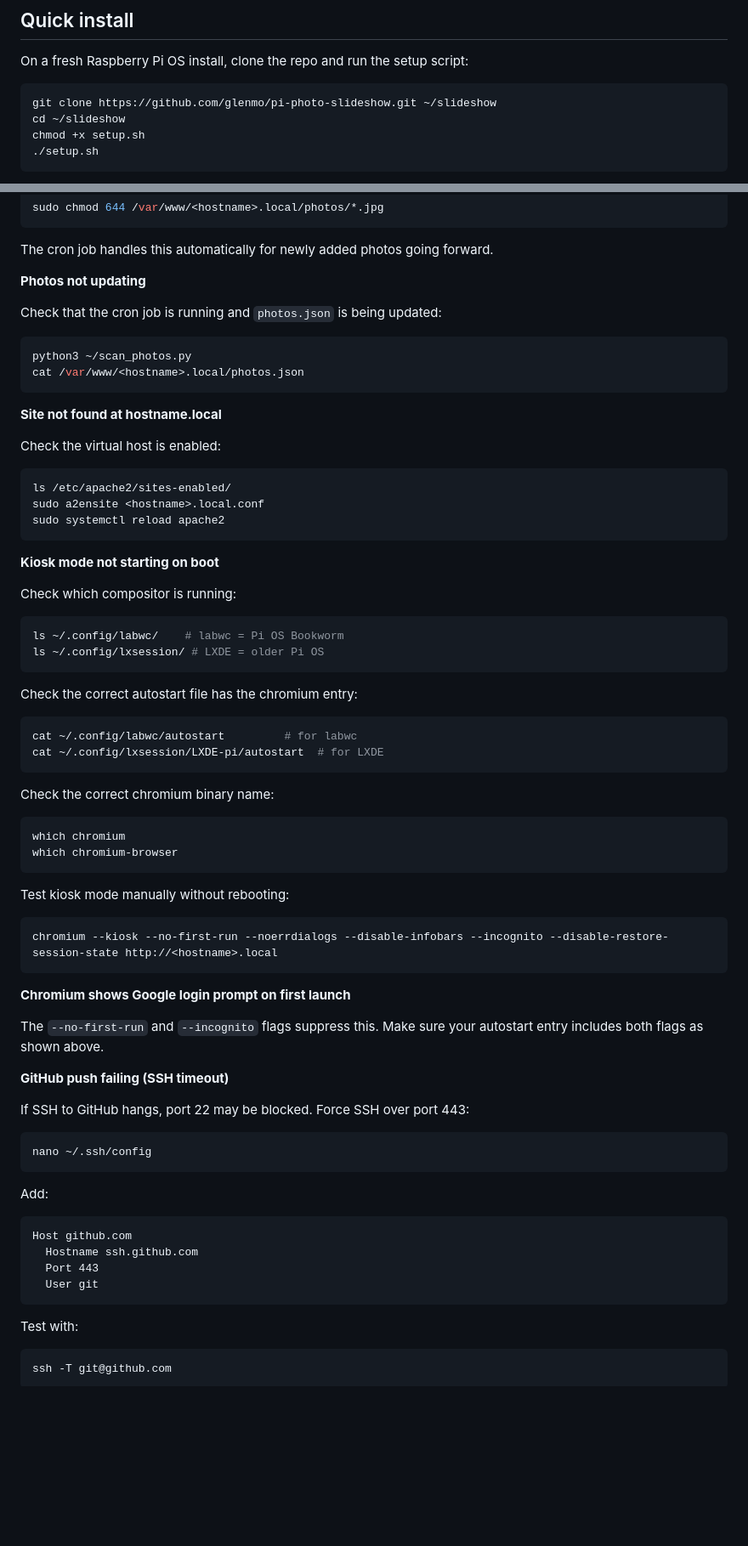
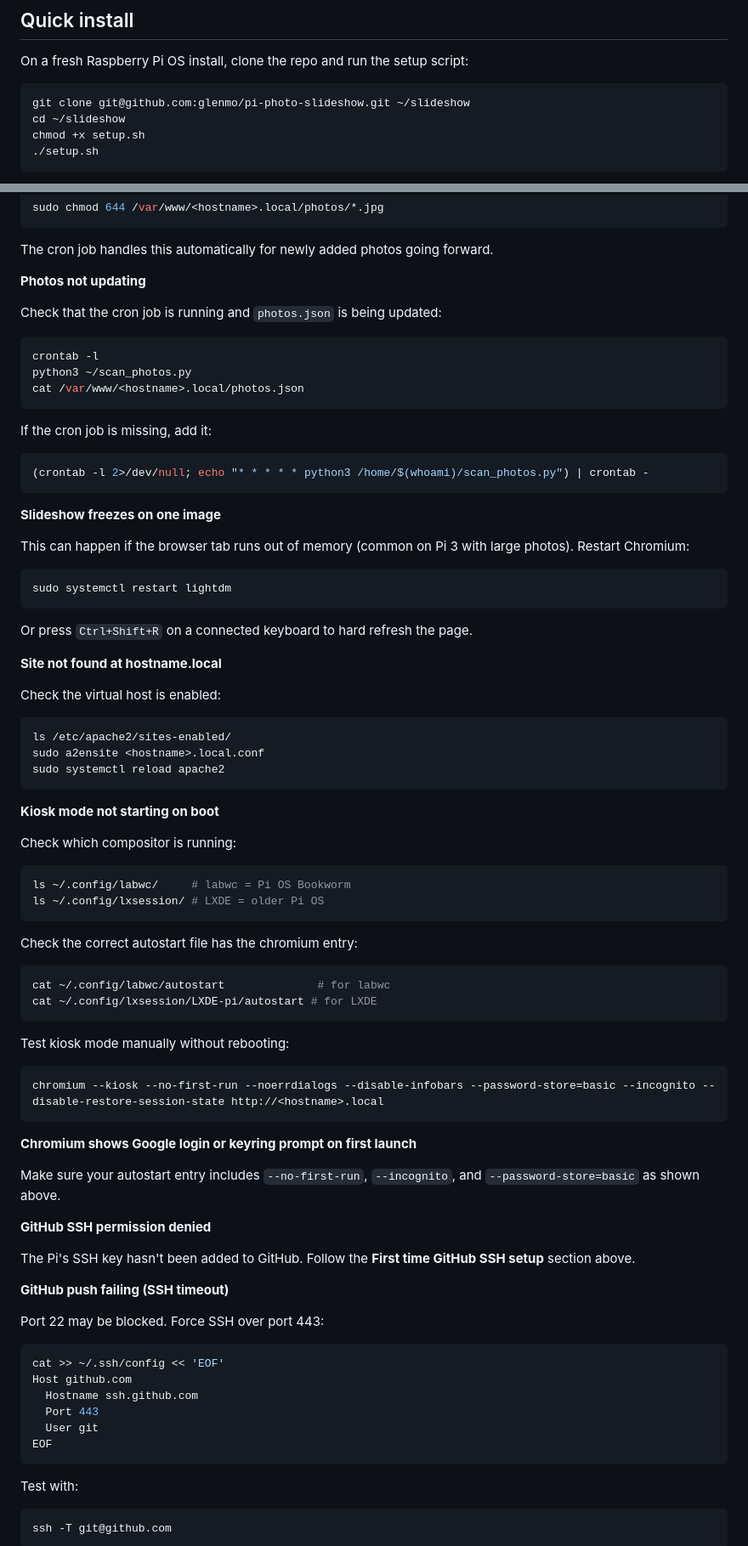
Before and after one commit to glenmo/pi-photo-slideshow, a Markdown page: README.md, 2 parts joined by grey strips. Shown at 85% size. Drawn GitHub-style; blank space fills up the shorter version.

````diff
--- a/README.md
+++ b/README.md
@@ -9,7 +9,7 @@ A fullscreen photo slideshow served by Apache2 on a Raspberry Pi. Photos are dis
 On a fresh Raspberry Pi OS install, clone the repo and run the setup script:
 
 ```bash
-git clone https://github.com/glenmo/pi-photo-slideshow.git ~/slideshow
+git clone git@github.com:glenmo/pi-photo-slideshow.git ~/slideshow
 cd ~/slideshow
 chmod +x setup.sh
 ./setup.sh
@@ -331,9 +401,24 @@ The cron job handles this automatically for newly added photos going forward.
 
 Check that the cron job is running and `photos.json` is being updated:
 ```bash
+crontab -l
 python3 ~/scan_photos.py
 cat /var/www/<hostname>.local/photos.json
 ```
+
+If the cron job is missing, add it:
+```bash
+(crontab -l 2>/dev/null; echo "* * * * * python3 /home/$(whoami)/scan_photos.py") | crontab -
+```
+
+**Slideshow freezes on one image**
+
+This can happen if the browser tab runs out of memory (common on Pi 3 with large photos). Restart Chromium:
+```bash
+sudo systemctl restart lightdm
+```
+
+Or press `Ctrl+Shift+R` on a connected keyboard to hard refresh the page.
 
 **Site not found at hostname.local**
 
@@ -348,45 +433,40 @@ sudo systemctl reload apache2
 
 Check which compositor is running:
 ```bash
-ls ~/.config/labwc/    # labwc = Pi OS Bookworm
+ls ~/.config/labwc/     # labwc = Pi OS Bookworm
 ls ~/.config/lxsession/ # LXDE = older Pi OS
 ```
 
 Check the correct autostart file has the chromium entry:
 ```bash
-cat ~/.config/labwc/autostart         # for labwc
-cat ~/.config/lxsession/LXDE-pi/autostart  # for LXDE
-```
-
-Check the correct chromium binary name:
-```bash
-which chromium
-which chromium-browser
+cat ~/.config/labwc/autostart              # for labwc
+cat ~/.config/lxsession/LXDE-pi/autostart # for LXDE
 ```
 
 Test kiosk mode manually without rebooting:
 ```bash
-chromium --kiosk --no-first-run --noerrdialogs --disable-infobars --incognito --disable-restore-session-state http://<hostname>.local
+chromium --kiosk --no-first-run --noerrdialogs --disable-infobars --password-store=basic --incognito --disable-restore-session-state http://<hostname>.local
 ```
 
-**Chromium shows Google login prompt on first launch**
+**Chromium shows Google login or keyring prompt on first launch**
 
-The `--no-first-run` and `--incognito` flags suppress this. Make sure your autostart entry includes both flags as shown above.
+Make sure your autostart entry includes `--no-first-run`, `--incognito`, and `--password-store=basic` as shown above.
+
+**GitHub SSH permission denied**
+
+The Pi's SSH key hasn't been added to GitHub. Follow the **First time GitHub SSH setup** section above.
 
 **GitHub push failing (SSH timeout)**
 
-If SSH to GitHub hangs, port 22 may be blocked. Force SSH over port 443:
+Port 22 may be blocked. Force SSH over port 443:
 
 ```bash
-nano ~/.ssh/config
-```
-
-Add:
-```
+cat >> ~/.ssh/config << 'EOF'
 Host github.com
   Hostname ssh.github.com
   Port 443
   User git
+EOF
 ```
 
 Test with:
````
Also changed, not shown: other parts of README.md (+81 -11 lines).
